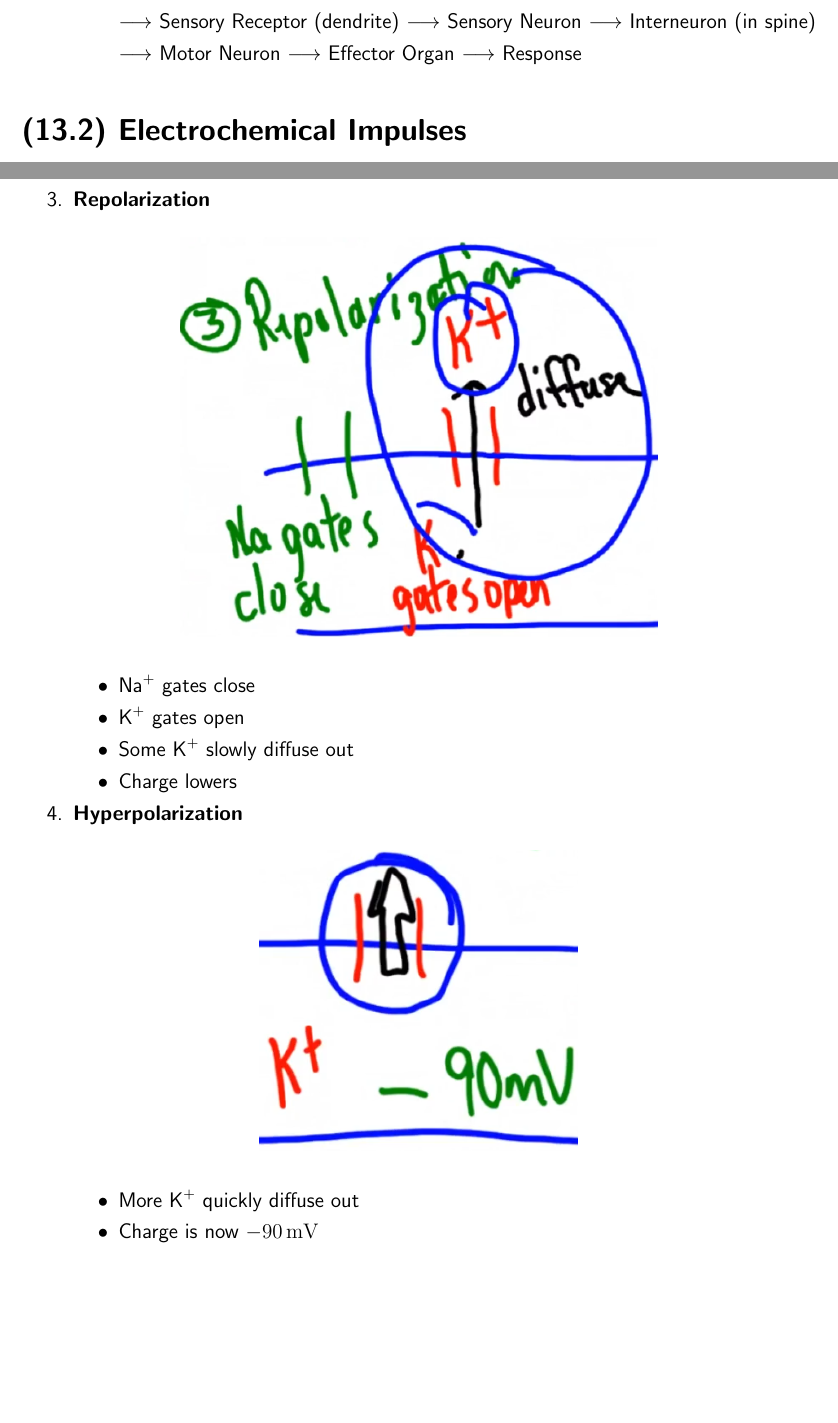
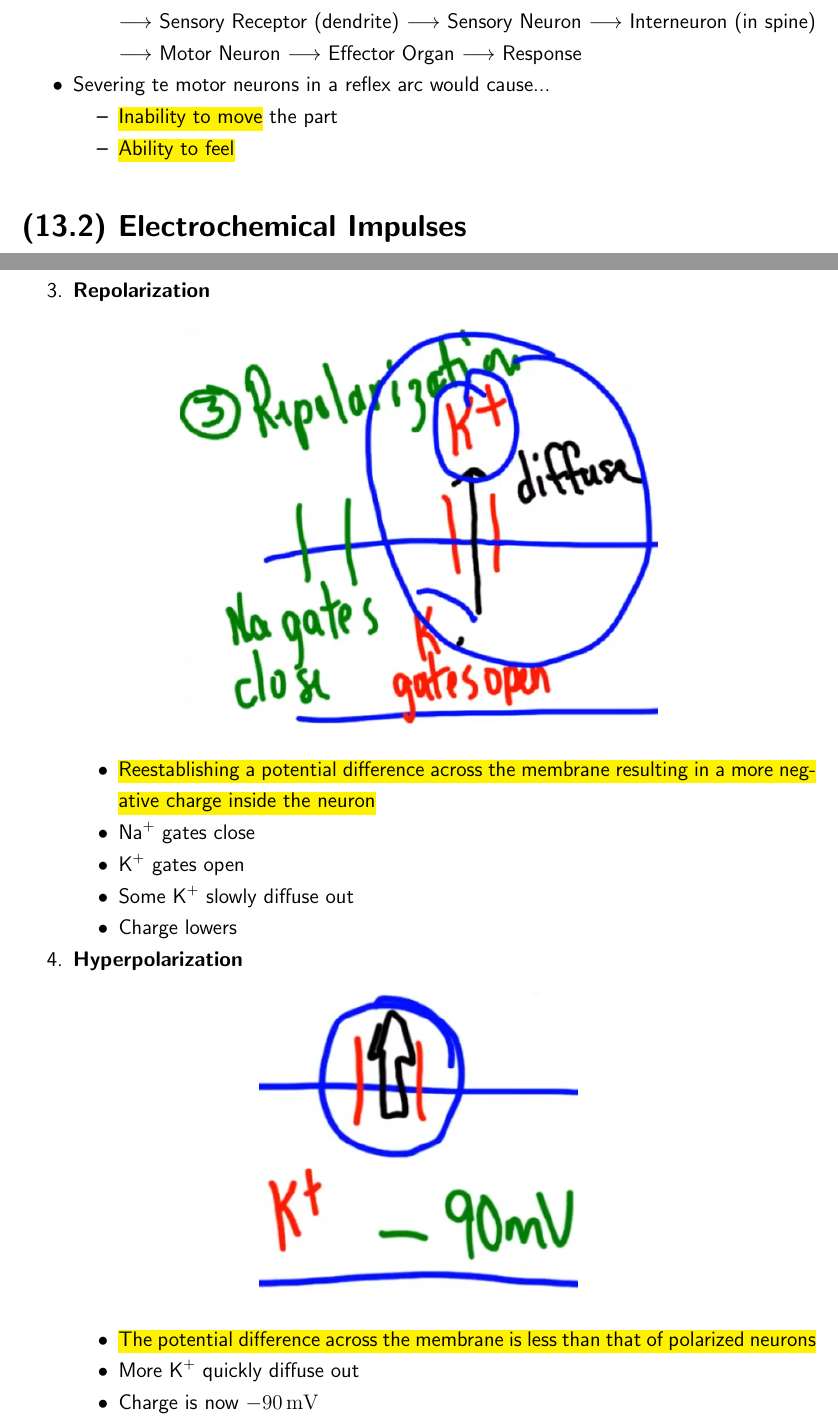
Before and after one commit to jadc/notes, a LaTeX document (bio/30ib/unit4/unit4.tex): two parts of pages 9 and 12 of 42 before the commit and two parts of pages 9 and 12 of 43 after it, joined at a grey line, cut so that both start at the same text, the shorter picture padded with empty space. Compiled offline with pdfLaTeX.

Commit message:
2021-01-10_069602784

```diff
--- a/bio/30ib/unit4/unit4.tex
+++ b/bio/30ib/unit4/unit4.tex
@@ -223,6 +223,13 @@ Supporting cells of nerve cells.
                 \item{Stimulus \\ $\longrightarrow$ Sensory Receptor (dendrite) $\longrightarrow$ Sensory Neuron $\longrightarrow$ Interneuron (in spine) $\longrightarrow$ Motor Neuron $\longrightarrow$ Effector Organ $\longrightarrow$ Response}
             \end{itemize}
         }
+    \item{
+        Severing te motor neurons in a reflex arc would cause...
+        \begin{itemize}
+            \item{\hl{Inability to move} the part}
+            \item{\hl{Ability to feel}}
+        \end{itemize}
+    }
 \end{itemize}
 
 \section{(13.2) Electrochemical Impulses}
@@ -292,6 +299,7 @@ Supporting cells of nerve cells.
                 \includegraphics[width=0.60\textwidth]{n3}
             \end{figure}
             \begin{itemize}
+                \item{\hl{Reestablishing a potential difference across the membrane resulting in a more negative charge inside the neuron}}
                 \item{\ce{Na+} gates close}
                 \item{\ce{K+} gates open}
                 \item{Some \ce{K+} slowly diffuse out}
@@ -305,6 +313,7 @@ Supporting cells of nerve cells.
                 \includegraphics[width=0.40\textwidth]{n4}
             \end{figure}
             \begin{itemize}
+                \item{\hl{The potential difference across the membrane is less than that of polarized neurons}}
                 \item{More \ce{K+} quickly diffuse out}
                 \item{Charge is now \SI{-90}{\mV}}
                 \item{
```
Also changed, not shown: bio/30ib/unit4/unit4.tex (1 more changed lines).
